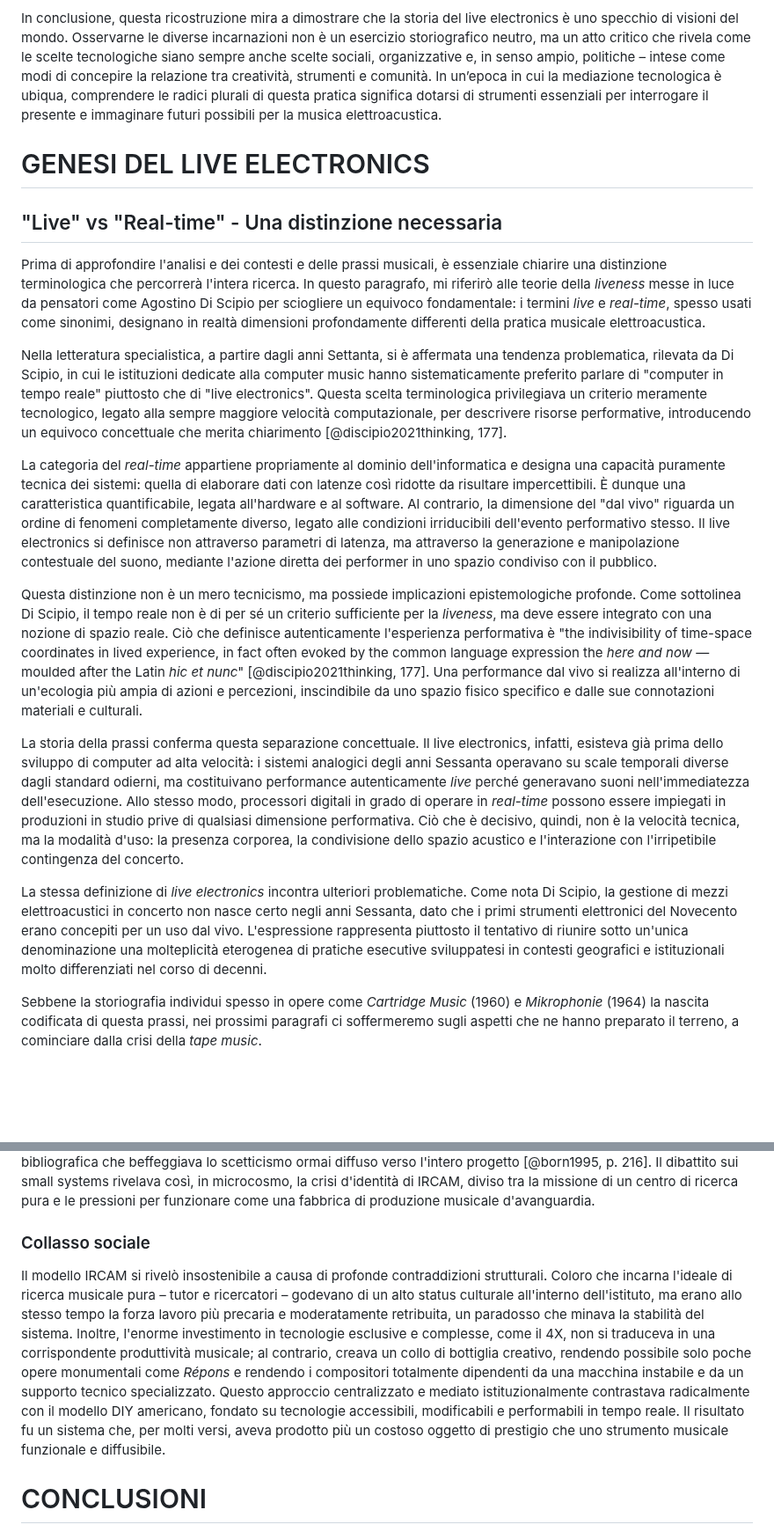
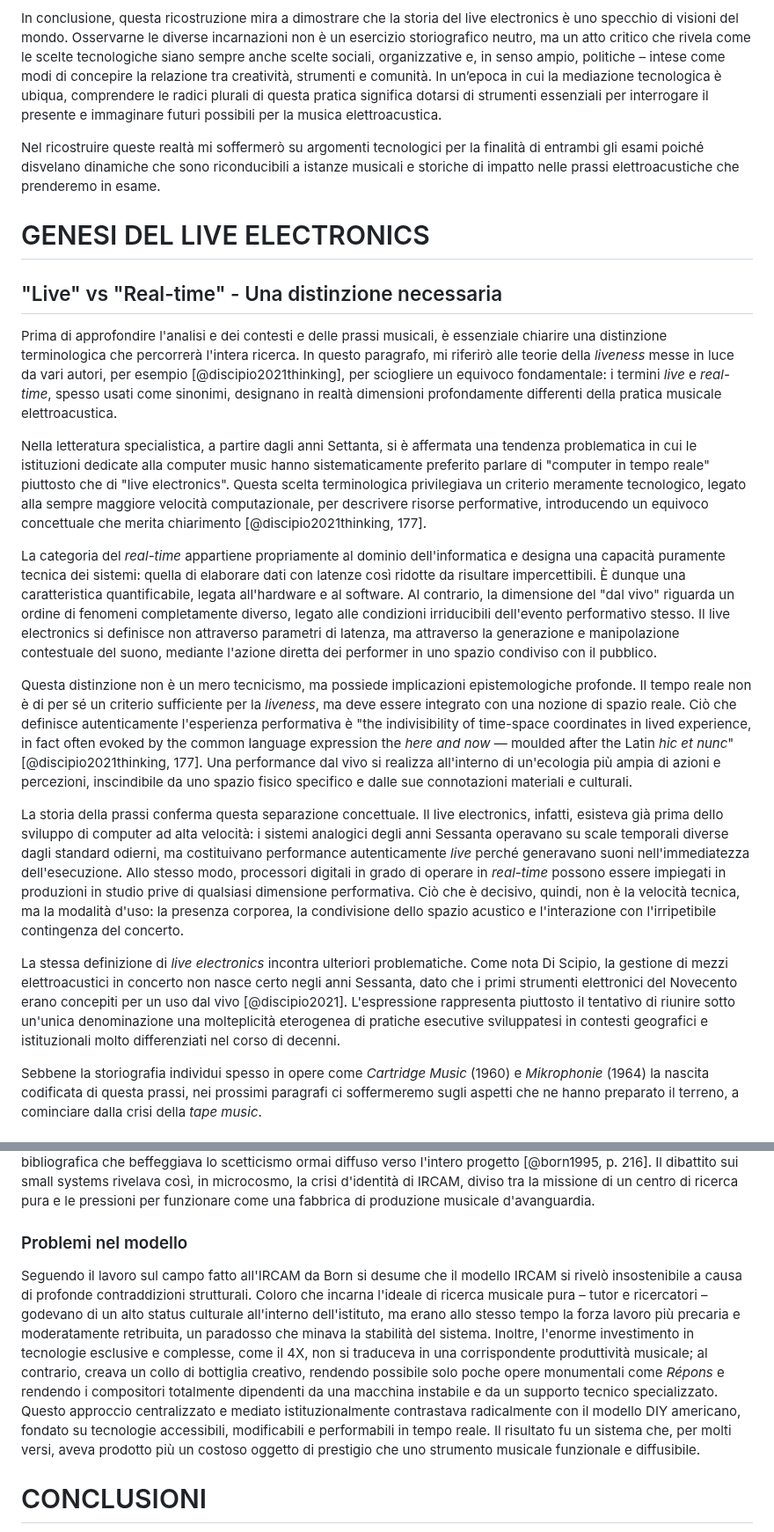
Before and after one commit to MusEl-ConsAq/GRDM-CODM05_II-COME04, a Markdown page: README.md, 2 parts joined by grey strips. Shown at 88% size. GitHub-like rendering; blank space fills up the shorter version.

```diff
--- a/README.md
+++ b/README.md
@@ -21,21 +23,23 @@ Il terzo e quarto capitolo approfondiscono questa divergenza, esplorando i due m
 
 In conclusione, questa ricostruzione mira a dimostrare che la storia del live electronics è uno specchio di visioni del mondo. Osservarne le diverse incarnazioni non è un esercizio storiografico neutro, ma un atto critico che rivela come le scelte tecnologiche siano sempre anche scelte sociali, organizzative e, in senso ampio, politiche – intese come modi di concepire la relazione tra creatività, strumenti e comunità. In un’epoca in cui la mediazione tecnologica è ubiqua, comprendere le radici plurali di questa pratica significa dotarsi di strumenti essenziali per interrogare il presente e immaginare futuri possibili per la musica elettroacustica.
 
+Nel ricostruire queste realtà mi soffermerò su argomenti tecnologici per la finalità di entrambi gli esami poiché disvelano dinamiche che sono riconducibili a istanze musicali e storiche di impatto nelle prassi elettroacustiche che prenderemo in esame.
+
 # GENESI DEL LIVE ELECTRONICS
 
 ## "Live" vs "Real-time" - Una distinzione necessaria
 
-Prima di approfondire l'analisi e dei contesti e delle prassi musicali, è essenziale chiarire una distinzione terminologica che percorrerà l'intera ricerca. In questo paragrafo, mi riferirò alle teorie della *liveness* messe in luce da pensatori come Agostino Di Scipio per sciogliere un equivoco fondamentale: i termini *live* e *real-time*, spesso usati come sinonimi, designano in realtà dimensioni profondamente differenti della pratica musicale elettroacustica.
+Prima di approfondire l'analisi e dei contesti e delle prassi musicali, è essenziale chiarire una distinzione terminologica che percorrerà l'intera ricerca. In questo paragrafo, mi riferirò alle teorie della *liveness* messe in luce da vari autori, per esempio [@discipio2021thinking], per sciogliere un equivoco fondamentale: i termini *live* e *real-time*, spesso usati come sinonimi, designano in realtà dimensioni profondamente differenti della pratica musicale elettroacustica.
 
-Nella letteratura specialistica, a partire dagli anni Settanta, si è affermata una tendenza problematica, rilevata da Di Scipio, in cui le istituzioni dedicate alla computer music hanno sistematicamente preferito parlare di "computer in tempo reale" piuttosto che di "live electronics". Questa scelta terminologica privilegiava un criterio meramente tecnologico, legato alla sempre maggiore velocità computazionale, per descrivere risorse performative, introducendo un equivoco concettuale che merita chiarimento [@discipio2021thinking, 177].
+Nella letteratura specialistica, a partire dagli anni Settanta, si è affermata una tendenza problematica in cui le istituzioni dedicate alla computer music hanno sistematicamente preferito parlare di "computer in tempo reale" piuttosto che di "live electronics". Questa scelta terminologica privilegiava un criterio meramente tecnologico, legato alla sempre maggiore velocità computazionale, per descrivere risorse performative, introducendo un equivoco concettuale che merita chiarimento [@discipio2021thinking, 177].
 
 La categoria del *real-time* appartiene propriamente al dominio dell'informatica e designa una capacità puramente tecnica dei sistemi: quella di elaborare dati con latenze così ridotte da risultare impercettibili. È dunque una caratteristica quantificabile, legata all'hardware e al software. Al contrario, la dimensione del "dal vivo" riguarda un ordine di fenomeni completamente diverso, legato alle condizioni irriducibili dell'evento performativo stesso. Il live electronics si definisce non attraverso parametri di latenza, ma attraverso la generazione e manipolazione contestuale del suono, mediante l'azione diretta dei performer in uno spazio condiviso con il pubblico.
 
-Questa distinzione non è un mero tecnicismo, ma possiede implicazioni epistemologiche profonde. Come sottolinea Di Scipio, il tempo reale non è di per sé un criterio sufficiente per la *liveness*, ma deve essere integrato con una nozione di spazio reale. Ciò che definisce autenticamente l'esperienza performativa è "the indivisibility of time-space coordinates in lived experience, in fact often evoked by the common language expression the *here and now* — moulded after the Latin *hic et nunc*" [@discipio2021thinking, 177]. Una performance dal vivo si realizza all'interno di un'ecologia più ampia di azioni e percezioni, inscindibile da uno spazio fisico specifico e dalle sue connotazioni materiali e culturali.
+Questa distinzione non è un mero tecnicismo, ma possiede implicazioni epistemologiche profonde. Il tempo reale non è di per sé un criterio sufficiente per la *liveness*, ma deve essere integrato con una nozione di spazio reale. Ciò che definisce autenticamente l'esperienza performativa è "the indivisibility of time-space coordinates in lived experience, in fact often evoked by the common language expression the *here and now* — moulded after the Latin *hic et nunc*" [@discipio2021thinking, 177]. Una performance dal vivo si realizza all'interno di un'ecologia più ampia di azioni e percezioni, inscindibile da uno spazio fisico specifico e dalle sue connotazioni materiali e culturali.
 
 La storia della prassi conferma questa separazione concettuale. Il live electronics, infatti, esisteva già prima dello sviluppo di computer ad alta velocità: i sistemi analogici degli anni Sessanta operavano su scale temporali diverse dagli standard odierni, ma costituivano performance autenticamente *live* perché generavano suoni nell'immediatezza dell'esecuzione. Allo stesso modo, processori digitali in grado di operare in *real-time* possono essere impiegati in produzioni in studio prive di qualsiasi dimensione performativa. Ciò che è decisivo, quindi, non è la velocità tecnica, ma la modalità d'uso: la presenza corporea, la condivisione dello spazio acustico e l'interazione con l'irripetibile contingenza del concerto.
 
-La stessa definizione di *live electronics* incontra ulteriori problematiche. Come nota Di Scipio, la gestione di mezzi elettroacustici in concerto non nasce certo negli anni Sessanta, dato che i primi strumenti elettronici del Novecento erano concepiti per un uso dal vivo. L'espressione rappresenta piuttosto il tentativo di riunire sotto un'unica denominazione una molteplicità eterogenea di pratiche esecutive sviluppatesi in contesti geografici e istituzionali molto differenziati nel corso di decenni.
+La stessa definizione di *live electronics* incontra ulteriori problematiche. Come nota Di Scipio, la gestione di mezzi elettroacustici in concerto non nasce certo negli anni Sessanta, dato che i primi strumenti elettronici del Novecento erano concepiti per un uso dal vivo [@discipio2021]. L'espressione rappresenta piuttosto il tentativo di riunire sotto un'unica denominazione una molteplicità eterogenea di pratiche esecutive sviluppatesi in contesti geografici e istituzionali molto differenziati nel corso di decenni.
 
 Sebbene la storiografia individui spesso in opere come *Cartridge Music* (1960) e *Mikrophonie* (1964) la nascita codificata di questa prassi, nei prossimi paragrafi ci soffermeremo sugli aspetti che ne hanno preparato il terreno, a cominciare dalla crisi della *tape music*.
 
@@ -347,9 +351,8 @@ La tensione all'interno di IRCAM si manifestò concretamente nel dibattito sui "
 
 Il conflitto si intrecciava alla crescente disillusione di Boulez verso il concetto di "ricerca musicale" da lui stesso promosso. Egli rimproverava sempre più spesso i ricercatori di essere troppo astratti e di non orientare il lavoro verso risultati produttivi tangibili e a breve termine, insistendo per una stretta integrazione tra sperimentazione e produzione musicale concreta. Questa ambivalenza – tra la retorica dell'utopia della ricerca e l'impazienza per i risultati – divenne proverbiale tra i collaboratori e fu persino oggetto di satira interna, culminando in una falsa voce bibliografica che beffeggiava lo scetticismo ormai diffuso verso l'intero progetto [@born1995, p. 216]. Il dibattito sui small systems rivelava così, in microcosmo, la crisi d'identità di IRCAM, diviso tra la missione di un centro di ricerca pura e le pressioni per funzionare come una fabbrica di produzione musicale d'avanguardia.
 
-### Collasso sociale
-
-Il modello IRCAM si rivelò insostenibile a causa di profonde contraddizioni strutturali. Coloro che incarna l'ideale di ricerca musicale pura – tutor e ricercatori – godevano di un alto status culturale all'interno dell'istituto, ma erano allo stesso tempo la forza lavoro più precaria e moderatamente retribuita, un paradosso che minava la stabilità del sistema. Inoltre, l'enorme investimento in tecnologie esclusive e complesse, come il 4X, non si traduceva in una corrispondente produttività musicale; al contrario, creava un collo di bottiglia creativo, rendendo possibile solo poche opere monumentali come *Répons* e rendendo i compositori totalmente dipendenti da una macchina instabile e da un supporto tecnico specializzato. Questo approccio centralizzato e mediato istituzionalmente contrastava radicalmente con il modello DIY americano, fondato su tecnologie accessibili, modificabili e performabili in tempo reale. Il risultato fu un sistema che, per molti versi, aveva prodotto più un costoso oggetto di prestigio che uno strumento musicale funzionale e diffusibile.
+### Problemi nel modello
+Seguendo il lavoro sul campo fatto all'IRCAM da Born si desume che il modello IRCAM si rivelò insostenibile a causa di profonde contraddizioni strutturali. Coloro che incarna l'ideale di ricerca musicale pura – tutor e ricercatori – godevano di un alto status culturale all'interno dell'istituto, ma erano allo stesso tempo la forza lavoro più precaria e moderatamente retribuita, un paradosso che minava la stabilità del sistema. Inoltre, l'enorme investimento in tecnologie esclusive e complesse, come il 4X, non si traduceva in una corrispondente produttività musicale; al contrario, creava un collo di bottiglia creativo, rendendo possibile solo poche opere monumentali come *Répons* e rendendo i compositori totalmente dipendenti da una macchina instabile e da un supporto tecnico specializzato. Questo approccio centralizzato e mediato istituzionalmente contrastava radicalmente con il modello DIY americano, fondato su tecnologie accessibili, modificabili e performabili in tempo reale. Il risultato fu un sistema che, per molti versi, aveva prodotto più un costoso oggetto di prestigio che uno strumento musicale funzionale e diffusibile.
 
 # CONCLUSIONI
 
```
Also changed, not shown: other parts of README.md (+10 -8 lines).
